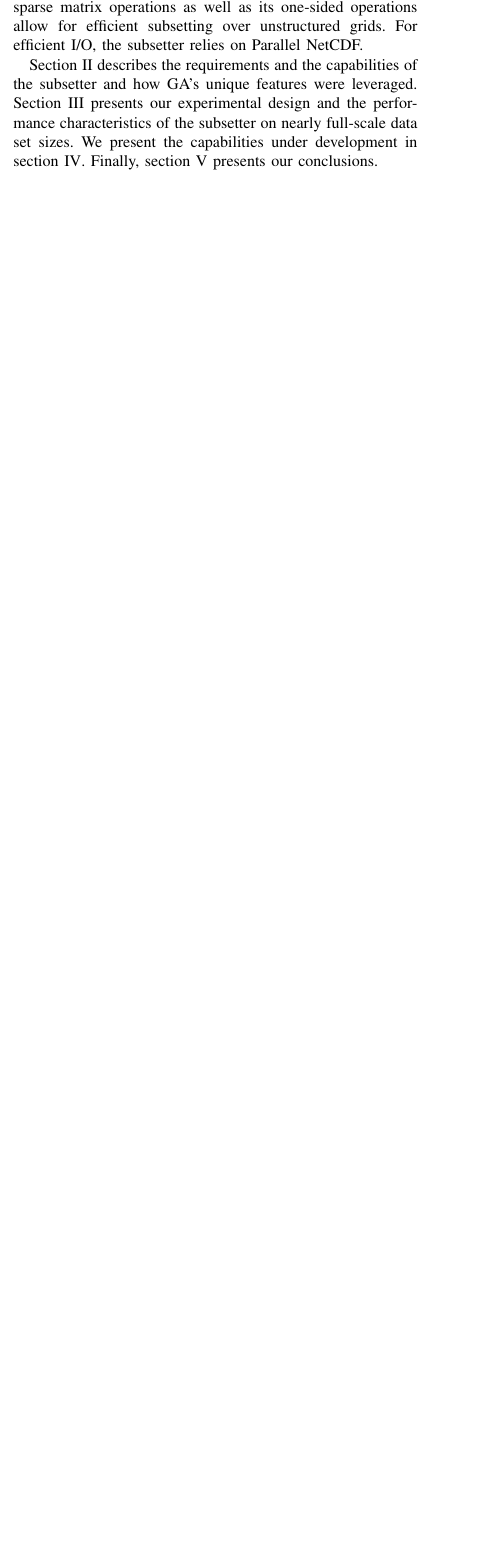
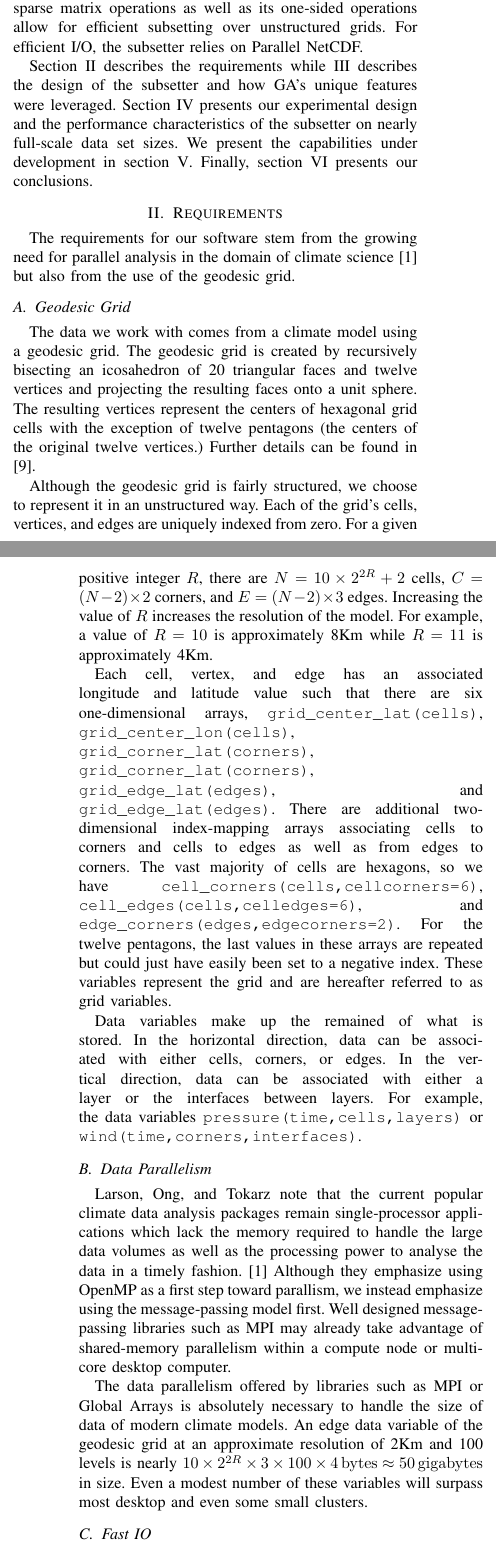
Before and after one commit to jeffdaily/pagoda, a LaTeX paper (papers/2010-ICPP/paper.tex, which reads papers/2010-ICPP/introduction.tex, papers/2010-ICPP/requirements.tex): part of one column of page 1 of 3 before the commit and two parts of the columns of pages 1 and 2 of 4 after it, the two joined at a grey line, cut so that both start at the same text, the shorter picture padded with empty space. Compiled offline with pdfLaTeX.

Commit message:
ICPP updates. I'd rather not lose my work, even if incomplete.
git-svn-id: svn://localhost/subsetter/trunk@79 803cb72c-d64d-0410-ae51-a9422f8e9f96

```diff
--- a/papers/2010-ICPP/introduction.tex
+++ b/papers/2010-ICPP/introduction.tex
@@ -48,9 +48,10 @@ its sparse matrix operations as well as its one-sided operations allow for
 efficient subsetting over unstructured grids.  For efficient I/O, the
 subsetter relies on Parallel NetCDF.
 
-Section \ref{section:design} describes the requirements and the capabilities
-of the subsetter and how GA's unique features were leveraged.  Section
-\ref{section:results} presents our experimental design and the performance
-characteristics of the subsetter on nearly full-scale data set sizes.  We
-present the capabilities under development in section \ref{section:future}.
-Finally, section \ref{section:conclusion} presents our conclusions.
+Section \ref{section:requirements} describes the requirements while
+\ref{section:design} describes the design of the subsetter and how GA's unique
+features were leveraged.  Section \ref{section:results} presents our
+experimental design and the performance characteristics of the subsetter on
+nearly full-scale data set sizes.  We present the capabilities under
+development in section \ref{section:future}.  Finally, section
+\ref{section:conclusion} presents our conclusions.
--- a/papers/2010-ICPP/paper.tex
+++ b/papers/2010-ICPP/paper.tex
@@ -5,6 +5,7 @@
 
 \usepackage{cite}
 \usepackage{graphicx}
+\newcommand{\unit}[1]{\ensuremath{\, \mathrm{#1}}}
 
 \begin{document}
 
--- /dev/null
+++ b/papers/2010-ICPP/requirements.tex
@@ -0,0 +1,15 @@
+\section{Requirements}
+\label{section:requirements}
+
+The requirements for our software stem from the growing need for parallel
+analysis in the domain of climate science\cite{MODSIM07:LOT} but also from
+the use of the geodesic grid.
+
+\subsection{Geodesic Grid}
+
+The data we work with comes from a climate model using a geodesic grid.  The
+geodesic grid is created by recursively bisecting an icosahedron of 20
+triangular faces and twelve vertices and projecting the resulting faces onto
+a unit sphere.  The resulting vertices represent the centers of hexagonal grid
+cells with the exception of twelve pentagons (the centers of the original
+twelve vertices.)  Further details can be found in \cite{GEODESIC}.
@@ -0,0 +20,50 @@
+\label{fig:geodesic}
+\end{figure}
+
+Although the geodesic grid is fairly structured, we choose to represent it in
+an unstructured way.  Each of the grid's cells, vertices, and edges are
+uniquely indexed from zero.  For a given positive integer $R$, there are $N =
+10 \times 2^{2R} + 2$ cells, $C = (N-2) \times 2$ corners, and $E = (N-2)
+\times 3$ edges.  Increasing the value of $R$ increases the resolution of the
+model.  For example, a value of $R=10$ is approximately 8Km while $R=11$ is
+approximately 4Km.
+
+Each cell, vertex, and edge has an associated longitude and latitude value
+such that there are six one-dimensional arrays, \verb=grid_center_lat(cells)=,
+\verb=grid_center_lon(cells)=, \verb=grid_corner_lat(corners)=,
+\verb=grid_corner_lat(corners)=, \verb=grid_edge_lat(edges)=, and
+\verb=grid_edge_lat(edges)=.  There are additional two-dimensional
+index-mapping arrays associating cells to corners and cells to edges as well
+as from edges to corners.  The vast majority of cells are hexagons, so we have
+\verb+cell_corners(cells,cellcorners=6)+,
+\verb+cell_edges(cells,celledges=6)+, and
+\verb+edge_corners(edges,edgecorners=2)+.  For the twelve pentagons, the last
+values in these arrays are repeated but could just have easily been set to a
+negative index.  These variables represent the grid and are hereafter referred
+to as grid variables.
+
+Data variables make up the remained of what is stored.  In the horizontal
+direction, data can be associated with either cells, corners, or edges.  In
+the vertical direction, data can be associated with either a layer or the
+interfaces between layers.  For example, the data variables
+\verb+pressure(time,cells,layers)+ or \verb+wind(time,corners,interfaces)+.
+
+\subsection{Data Parallelism}
+
+Larson, Ong, and Tokarz note that the current popular climate data analysis
+packages remain single-processor applications which lack the memory required
+to handle the large data volumes as well as the processing power to analyse
+the data in a timely fashion.\cite{MODSIM07:LOT}  Although they emphasize
+using OpenMP as a first step toward parallism, we instead emphasize using the
+message-passing model first.  Well designed message-passing libraries such as
+MPI may already take advantage of shared-memory parallelism within a compute
+node or multi-core desktop computer.
+
+The data parallelism offered by libraries such as MPI or Global Arrays is
+absolutely necessary to handle the size of data of modern climate models.  An
+edge data variable of the geodesic grid at an approximate resolution of 2Km
+and 100 levels is nearly $10 \times 2^{2R} \times 3 \times 100 \times 4
+\unit{bytes} \approx 50 \unit{gigabytes}$ in size.  Even a modest number of
+these variables will surpass most desktop and even some small clusters.
+
+\subsection{Fast IO}
@@ -0,0 +79,3 @@
+\subsection{Dataset Abstraction}
+
+Model output is often distributed across many files for a given model run.
@@ -0,0 +87,6 @@
+TODO -- Datasets, Variables, ConnectivityVariables,
+Masks(?)
+
+\subsection{Maintenance of Topology Variables}
+
+Regular grids such as the cartesian, rectilinear, or curvilinear lend
@@ -0,0 +98,5 @@
+neighbors.
+
+\subsection{Maintain Integrity of Entire Grid Cells}
+
+TODO -- In order for other applications to better use the data (i.e. viz).
```
Also changed, not shown: papers/2010-ICPP/paper.bib (+98 -38 lines), papers/2010-ICPP/images/geodesic.eps (added), papers/2010-ICPP/images/geodesic.png (added), papers/2010-ICPP/plots/Makefile, papers/2010-ICPP/paper.tex (3 more changed lines), papers/2010-ICPP/requirements.tex (23 more changed lines).
